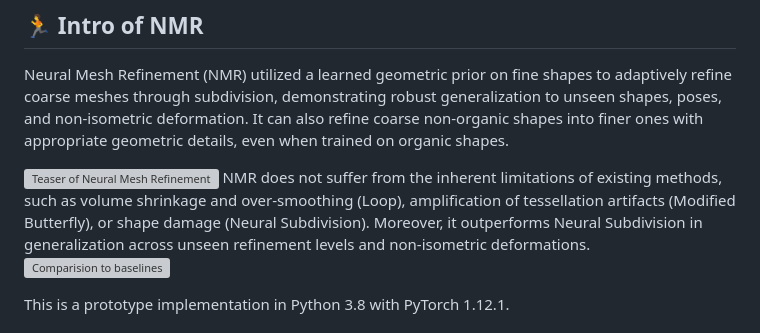
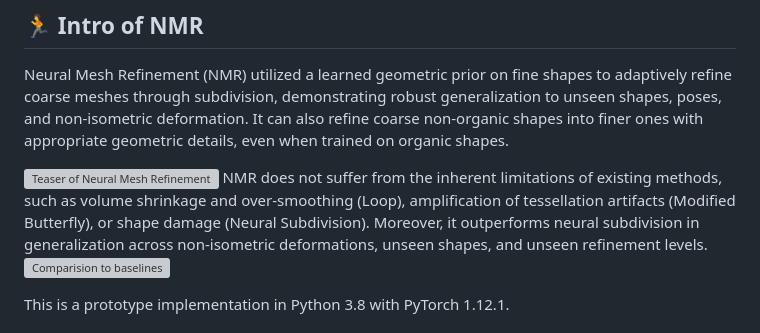
Before and after one commit to zhuzhiwei99/NeuralMeshRefinement, a Markdown page: Readme.md, the part around the change. GitHub-like rendering; grey boxes are pictures that could not be loaded.

```diff
--- a/Readme.md
+++ b/Readme.md
@@ -17,7 +17,7 @@
 Neural Mesh Refinement (NMR) utilized a learned geometric prior on fine shapes to adaptively refine coarse meshes through subdivision, demonstrating robust generalization to unseen shapes, poses, and non-isometric deformation. It can also refine coarse non-organic shapes into finer ones with appropriate geometric details, even when trained on organic shapes.
 
 ![Teaser of Neural Mesh Refinement](figures/cover_two_row.jpg)
-NMR does not suffer from the inherent limitations of existing methods, such as volume shrinkage and over-smoothing (Loop), amplification of tessellation artifacts (Modified Butterfly), or shape damage (Neural Subdivision). Moreover, it outperforms Neural Subdivision in generalization across unseen refinement levels and non-isometric deformations.
+NMR does not suffer from the inherent limitations of existing methods, such as volume shrinkage and over-smoothing (Loop), amplification of tessellation artifacts (Modified Butterfly), or shape damage (Neural Subdivision). Moreover, it outperforms neural subdivision in generalization across non-isometric deformations, unseen shapes, and unseen refinement levels.
 ![Comparision to baselines ](figures/Fig1.jpg)
 
 This is a prototype implementation in Python 3.8  with PyTorch 1.12.1.
```
